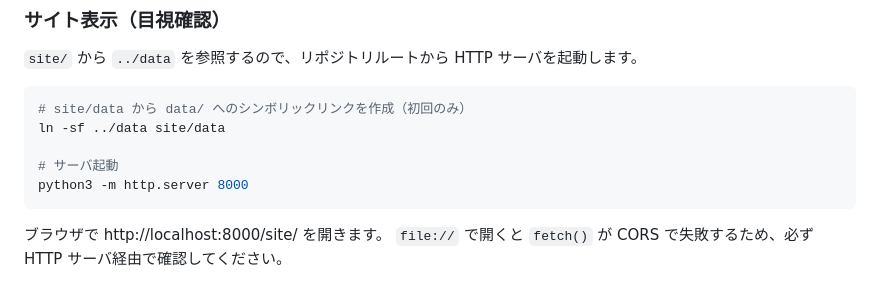
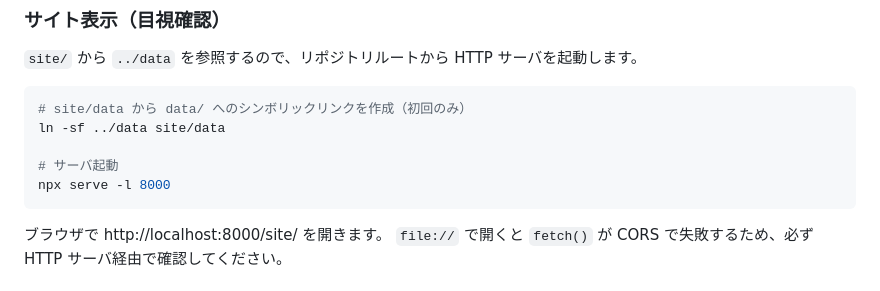
Before and after one commit to yoppyyyy/yoneko-utawaku, a Markdown page: README.md, the part around the change. GitHub-like rendering.

Commit message:
fix READE.ME

````diff
--- a/README.md
+++ b/README.md
@@ -73,7 +73,7 @@ npm run fetch
 ln -sf ../data site/data
 
 # サーバ起動
-python3 -m http.server 8000
+npx serve -l 8000
 ```
 
 ブラウザで http://localhost:8000/site/ を開きます。
````
